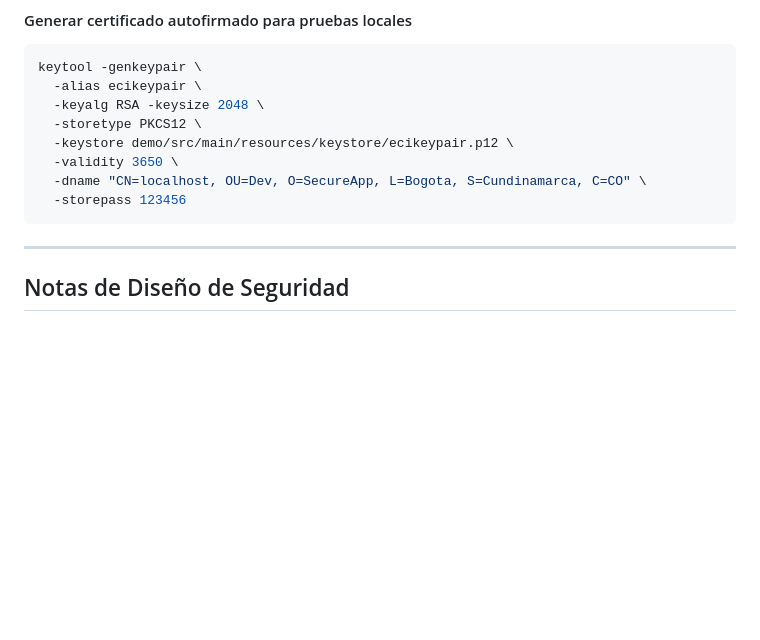
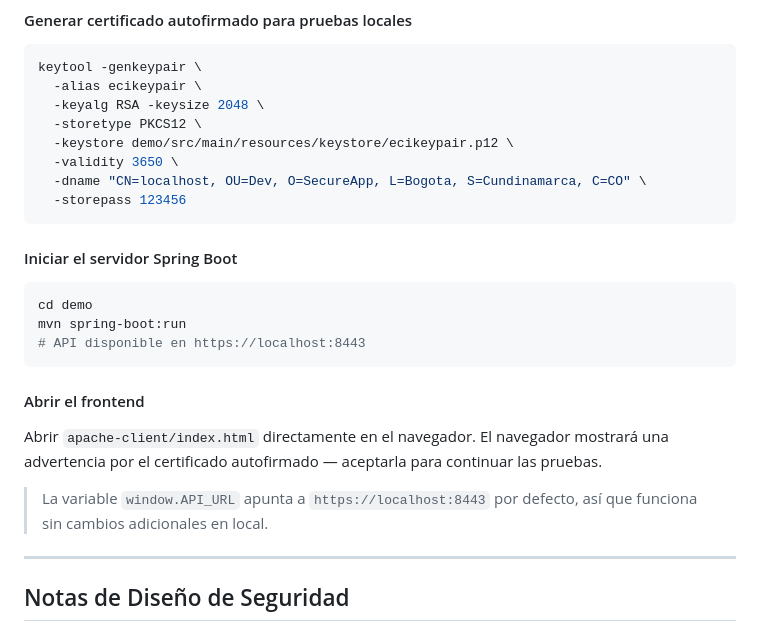
Before and after one commit to elmultiusos/Secure-Application-Design, a Markdown page: README.md, the part around the change. GitHub-like rendering; blank space fills up the shorter version.

````diff
--- a/README.md
+++ b/README.md
@@ -212,6 +212,21 @@ keytool -genkeypair \
   -storepass 123456
 ```
 
+#### Iniciar el servidor Spring Boot
+
+```bash
+cd demo
+mvn spring-boot:run
+# API disponible en https://localhost:8443
+```
+
+#### Abrir el frontend
+
+Abrir `apache-client/index.html` directamente en el navegador.
+El navegador mostrará una advertencia por el certificado autofirmado — aceptarla para continuar las pruebas.
+
+> La variable `window.API_URL` apunta a `https://localhost:8443` por defecto, así que funciona sin cambios adicionales en local.
+
 ---
 
 ## Notas de Diseño de Seguridad
````
